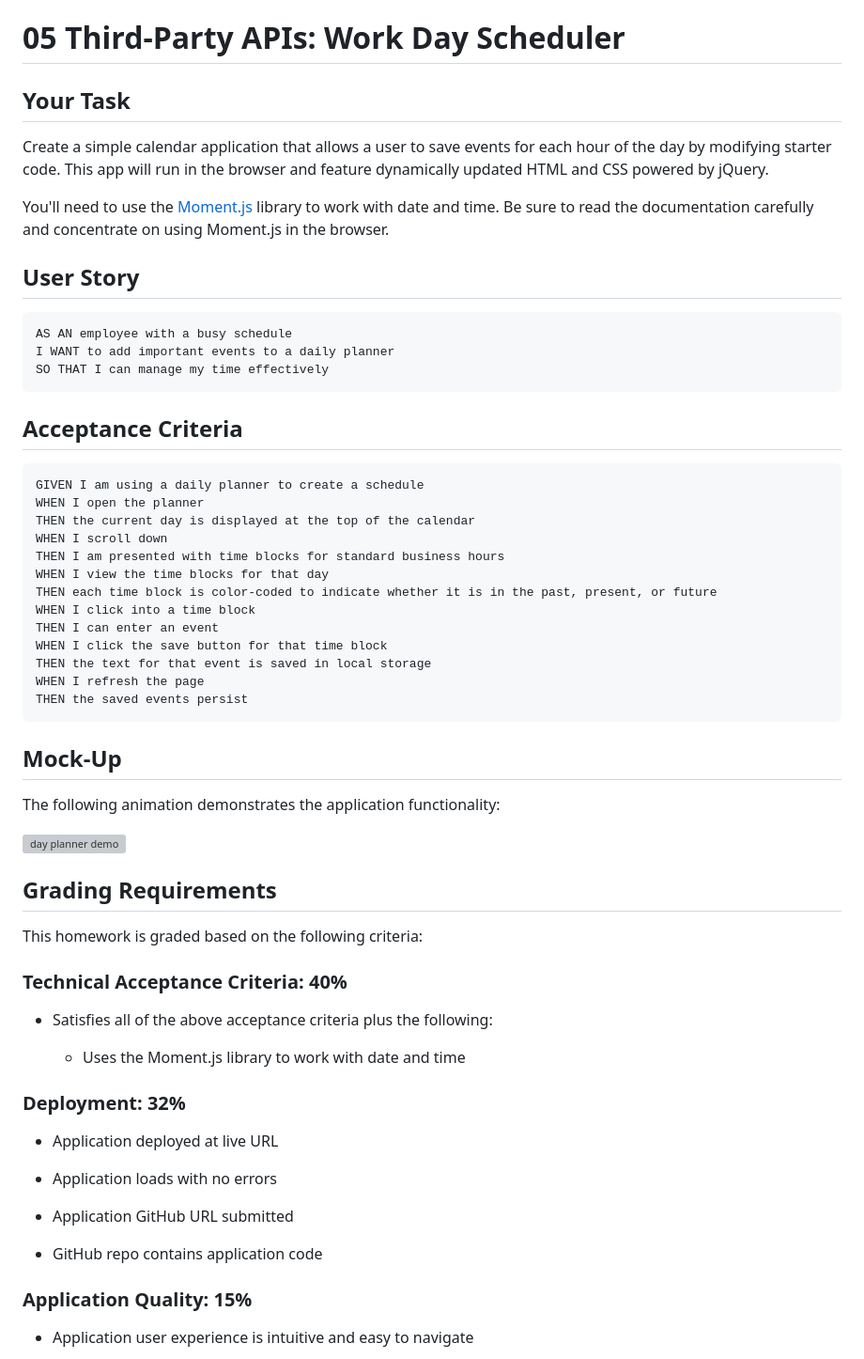
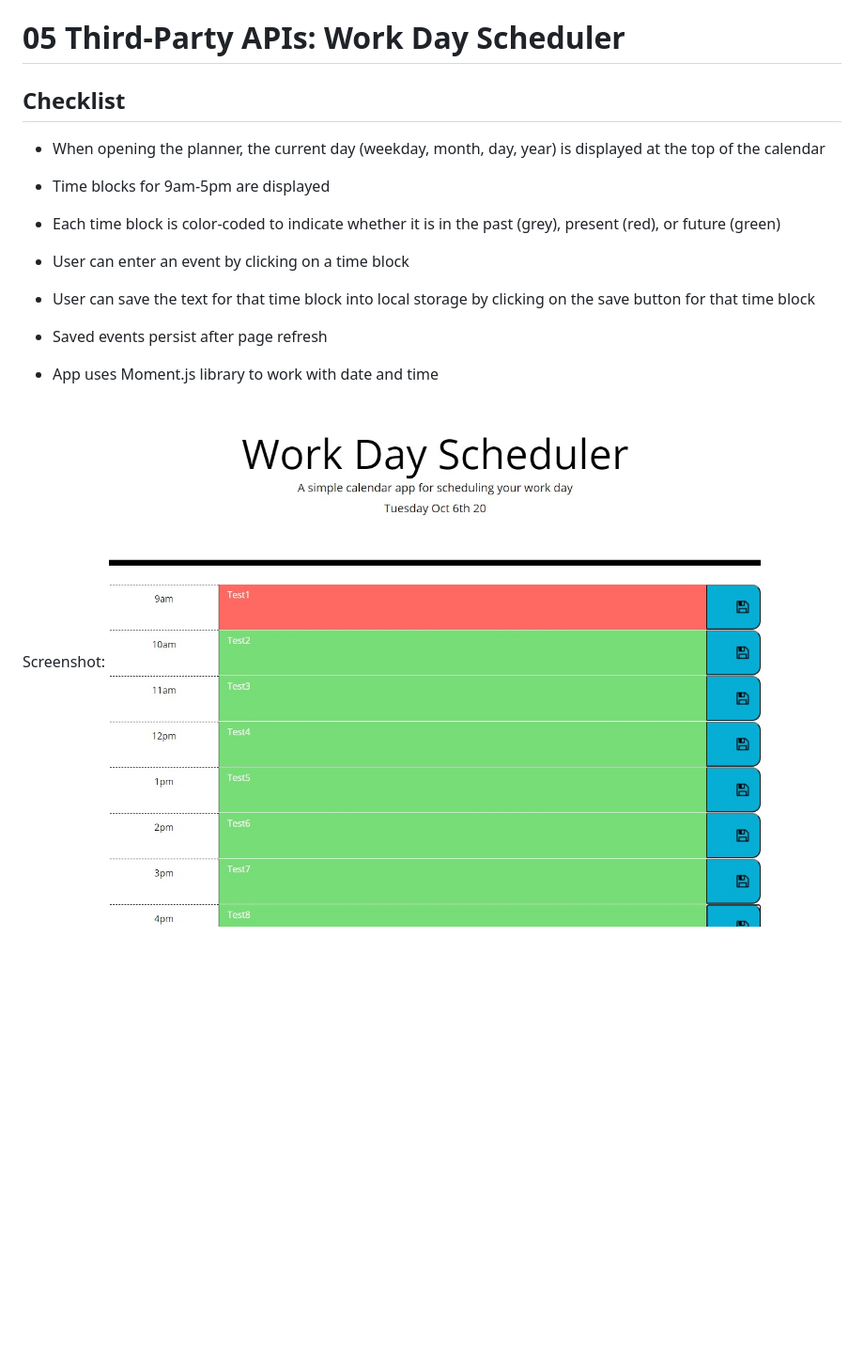
Before and after one commit to apnordin/05-Work-Day-Scheduler, a Markdown page: README.md, the part around the change printed below. Shown: that part at 94% size. Rendered like a GitHub page; pictures changed too: work-day-scheduler.jpg (added); blank space fills up the shorter version; grey boxes are pictures that could not be loaded.

````diff
--- a/README.md
+++ b/README.md
@@ -1,68 +1,16 @@
 # 05 Third-Party APIs: Work Day Scheduler
 
-## Your Task
+## Checklist
 
-Create a simple calendar application that allows a user to save events for each hour of the day by modifying starter code. This app will run in the browser and feature dynamically updated HTML and CSS powered by jQuery.
+- When opening the planner, the current day (weekday, month, day, year) is displayed at the top of the calendar
+- Time blocks for 9am-5pm are displayed
+- Each time block is color-coded to indicate whether it is in the past (grey), present (red), or future (green)
+- User can enter an event by clicking on a time block
+- User can save the text for that time block into local storage by clicking on the save button for that time block
+- Saved events persist after page refresh
 
-You'll need to use the [Moment.js](https://momentjs.com/) library to work with date and time. Be sure to read the documentation carefully and concentrate on using Moment.js in the browser.
+- App uses Moment.js library to work with date and time
 
+Screenshot:
+<img src="work-day-scheduler.jpg" alt="screenshot">
 
-## User Story
-
-```
-AS AN employee with a busy schedule
-I WANT to add important events to a daily planner
-SO THAT I can manage my time effectively
-```
-
-
-## Acceptance Criteria
-
-```
-GIVEN I am using a daily planner to create a schedule
-WHEN I open the planner
-THEN the current day is displayed at the top of the calendar
-WHEN I scroll down
-THEN I am presented with time blocks for standard business hours
-WHEN I view the time blocks for that day
-THEN each time block is color-coded to indicate whether it is in the past, present, or future
-WHEN I click into a time block
-THEN I can enter an event
-WHEN I click the save button for that time block
-THEN the text for that event is saved in local storage
-WHEN I refresh the page
-THEN the saved events persist
-```
-
-
-## Mock-Up
-
-The following animation demonstrates the application functionality:
-
-![day planner demo](./Assets/05-third-party-apis-homework-demo.gif)
-
-
-## Grading Requirements
-
-This homework is graded based on the following criteria:
-
-### Technical Acceptance Criteria: 40%
-
-* Satisfies all of the above acceptance criteria plus the following:
-
-  * Uses the Moment.js library to work with date and time
-
-### Deployment: 32%
-
-* Application deployed at live URL
-
-* Application loads with no errors
-
-* Application GitHub URL submitted
-
-* GitHub repo contains application code
-
-### Application Quality: 15%
-
-* Application user experience is intuitive and easy to navigate
-
````
Also changed, not shown: other parts of README.md (+2 -27 lines).
